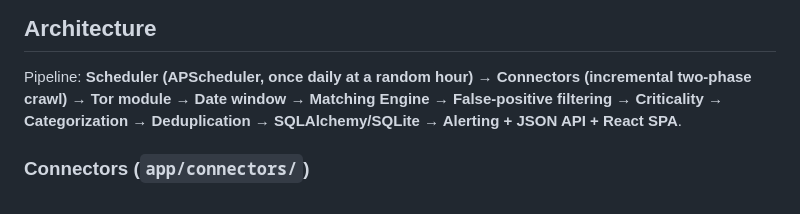
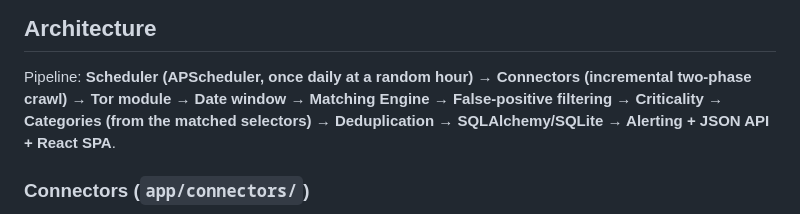
Before and after one commit to vnyay1/dark-web-monitoring, a Markdown page: CLAUDE.md, the part around the change. Rendered like a GitHub page.

```diff
--- a/CLAUDE.md
+++ b/CLAUDE.md
@@ -69,7 +69,7 @@ so missing vars raise at import time): `DATABASE_URL`, `FLASK_SECRET_KEY`, `TOR_
 
 Pipeline: **Scheduler (APScheduler, once daily at a random hour) → Connectors (incremental
 two-phase crawl) → Tor module → Date window → Matching Engine → False-positive filtering →
-Criticality → Categorization → Deduplication → SQLAlchemy/SQLite → Alerting + JSON API +
+Criticality → Categories (from the matched selectors) → Deduplication → SQLAlchemy/SQLite → Alerting + JSON API +
 React SPA**.
 
 ### Connectors (`app/connectors/`)
```
Also changed, not shown: README.md (+1 -1 lines).
